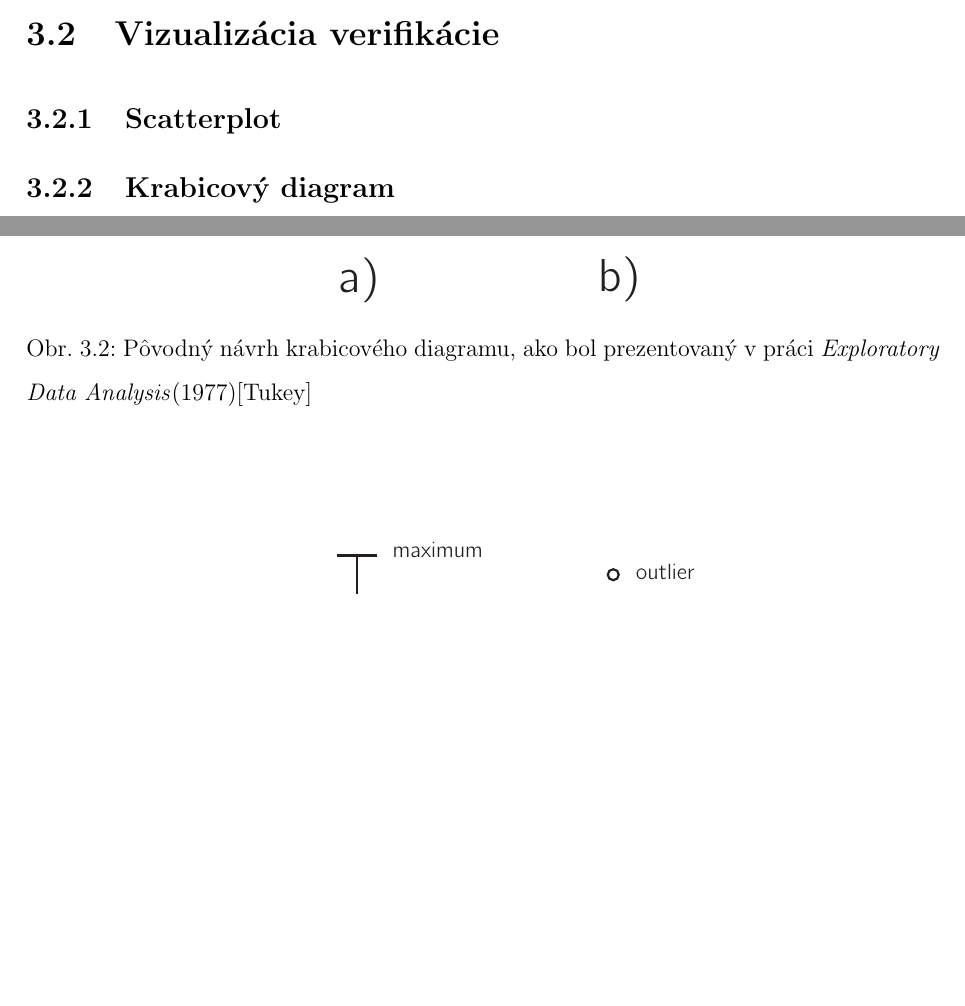
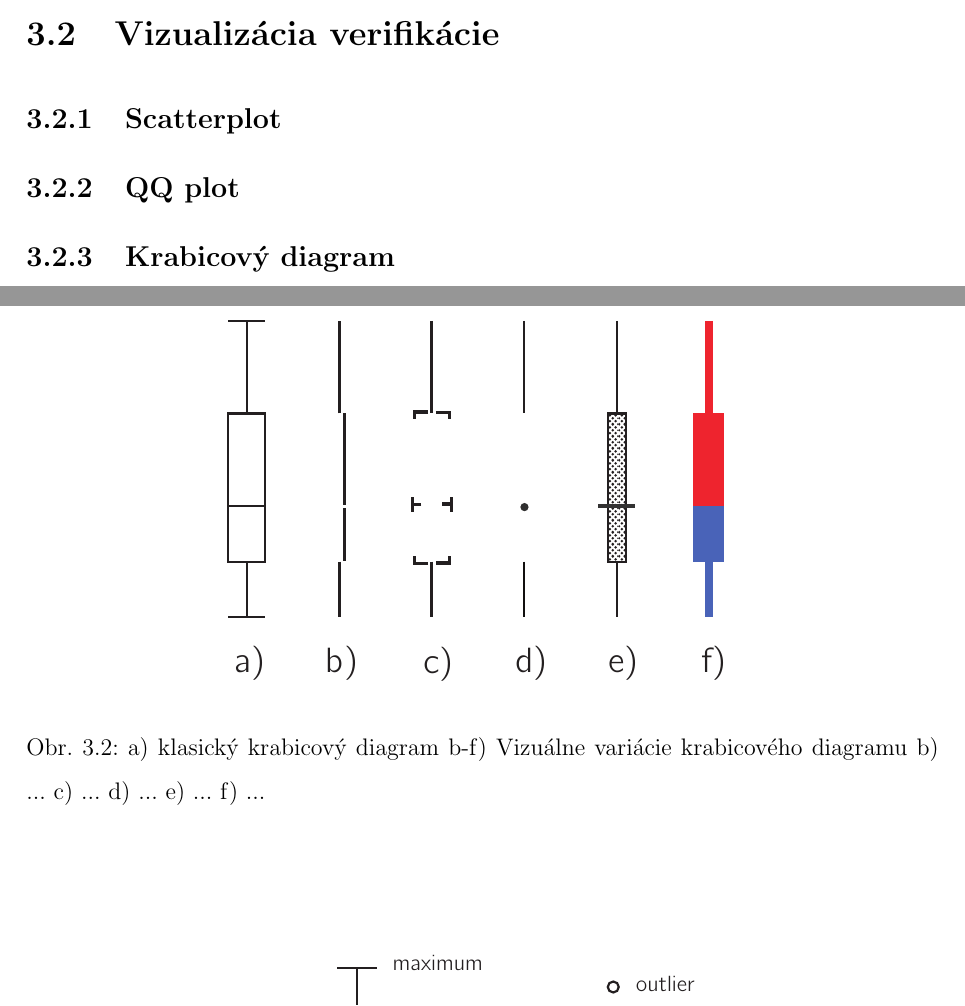
Before and after one commit to marekru/DiplomaThesis, a LaTeX thesis (Text/main.tex, which reads Text/03prev.tex): two parts of pages 25 and 28 of 34, joined at a grey line, cut so that both start at the same text, the shorter picture padded with empty space. Compiled offline with pdfLaTeX.

Commit message:
Dlasi obrazek

```diff
--- a/Text/03prev.tex
+++ b/Text/03prev.tex
@@ -53,6 +53,9 @@ Mali by sme však podotknúť, že podobne ako väčšina štatistického softv
 
 \subsection{Scatterplot}
 
+
+\subsection{QQ plot}
+
 \subsection{Krabicový diagram}
 Krabicový diagram je v anglickej literatúre zvyčajne nazývaný \textit{box plot} alebo na niektorých miestach označovaný tiež ako \textit{box and whisker\footnote{Slovo \textit{whisker} znamená po slovensky fúz, čo naznačuje, že čiary, ktoré spájajú horný a dolný kvartál s hraničnými hodnotami pripomínajú fúzy.} plot}. Odkedy bol prvýkrát publikovaný v roku 1977 [Tukey], uplynulo už takmer 40 rokov a dnes ho považujeme už za štandardnú techniku ako vizualizovať distribúciu hodnôt kompaktným spôsobom. Na svoju reprezentáciu využíva súbor 5 čísel (tzv. \textit{5-number summary})[Potter], ktoré charakterizujú distribúciu dát robustným spôsobom. Tým, že zredukujeme zvyčajne veľkú dátovú množinu na týchto pár hodnôt ušetríme nielen vzácny vizuálny priestor [Wickham], ale taktiež námahu analytika, ktorý sa snaží preskúmať iba niektoré vybrané charakteristiky.
 
@@ -96,8 +99,8 @@ Na obrázku \ref{fig:boxplotmodif1} môžme vidieť niektoré vizuálne variáci
 
 \begin{figure}
 	\centering
-	\includegraphics[width = 3.5in]{boxplot}
-	\caption{Pôvodný návrh krabicového diagramu, ako bol prezentovaný v práci \textit{Exploratory Data Analysis}(1977)[Tukey] }
+	\includegraphics[width = 4in]{boxplot2}
+	\caption{ a) klasický krabicový diagram  b-f) Vizuálne variácie krabicového diagramu b) ... c) ... d) ... e) ... f) ...  }
 	\label{fig:boxplotmodif1}
 \end{figure}
 
```
Also changed, not shown: Text/boxplot2.pdf (added), Text/main.pdf, 6 other files.
